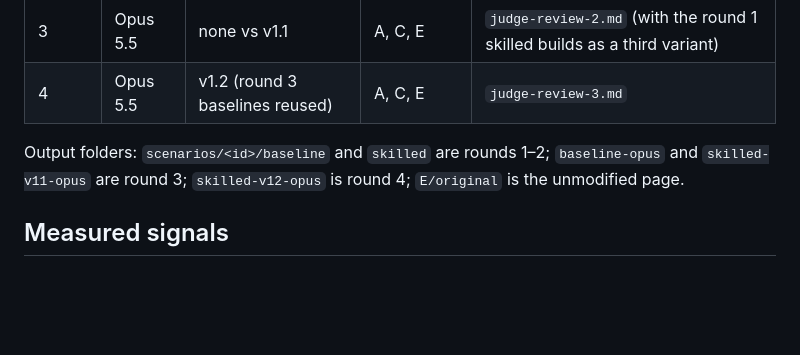
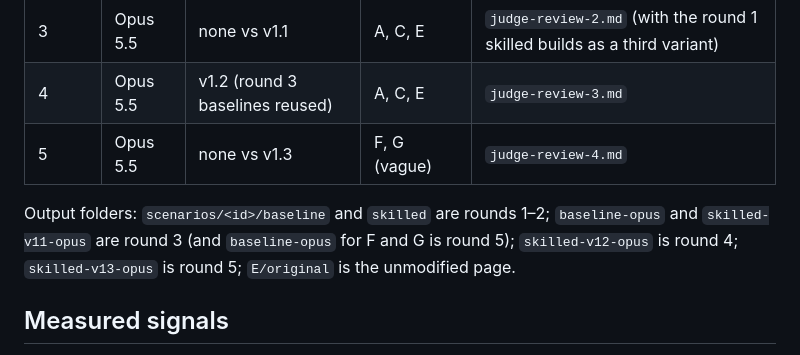
Before and after one commit to jjtseng-jjtseng/AntiAIness, a Markdown page: evaluation/README.md, the part around one of its changes. GitHub-like rendering; blank space fills up the shorter version.

Commit message:
Evaluation report: round 4 results and the v1.3 changes they motivated
Co-Authored-By: Claude Opus 5.5 <noreply@anthropic.com>
Claude-Session: https://claude.ai/code/session_01BhhYCwLB6o2ge2VEhVYyYB

```diff
--- a/evaluation/README.md
+++ b/evaluation/README.md
@@ -24,8 +24,9 @@ This folder holds a small, controlled experiment: the same briefs built by fresh
 | 2 | Fable 5.1 | none vs v1.0 | F, G (vague) | `judge-review-2.md` |
 | 3 | Opus 5.5 | none vs v1.1 | A, C, E | `judge-review-2.md` (with the round 1 skilled builds as a third variant) |
 | 4 | Opus 5.5 | v1.2 (round 3 baselines reused) | A, C, E | `judge-review-3.md` |
+| 5 | Opus 5.5 | none vs v1.3 | F, G (vague) | `judge-review-4.md` |
 
-Output folders: `scenarios/<id>/baseline` and `skilled` are rounds 1–2; `baseline-opus` and `skilled-v11-opus` are round 3; `skilled-v12-opus` is round 4; `E/original` is the unmodified page.
+Output folders: `scenarios/<id>/baseline` and `skilled` are rounds 1–2; `baseline-opus` and `skilled-v11-opus` are round 3 (and `baseline-opus` for F and G is round 5); `skilled-v12-opus` is round 4; `skilled-v13-opus` is round 5; `E/original` is the unmodified page.
 
 ## Measured signals
 
```
Also changed, not shown: other parts of evaluation/README.md (+27 -1 lines).
